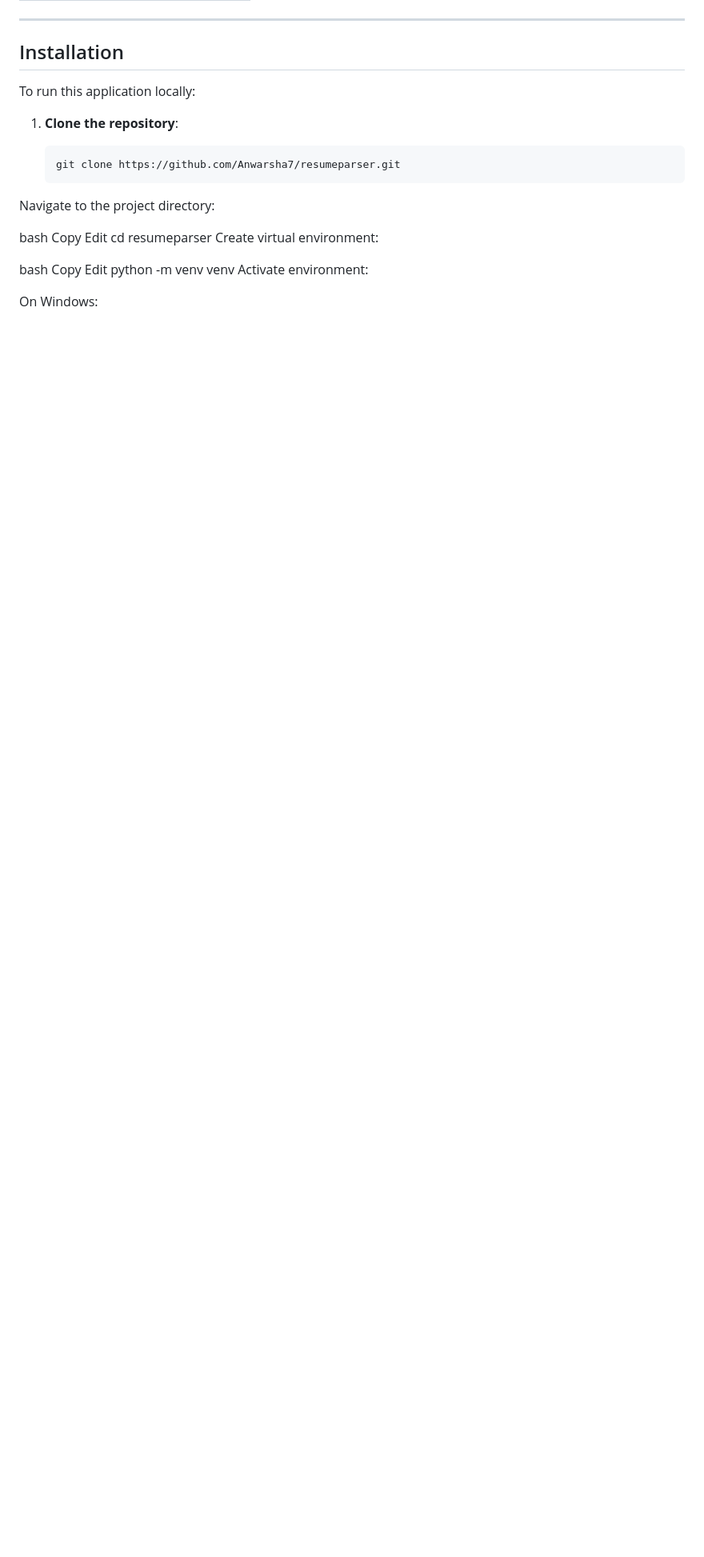
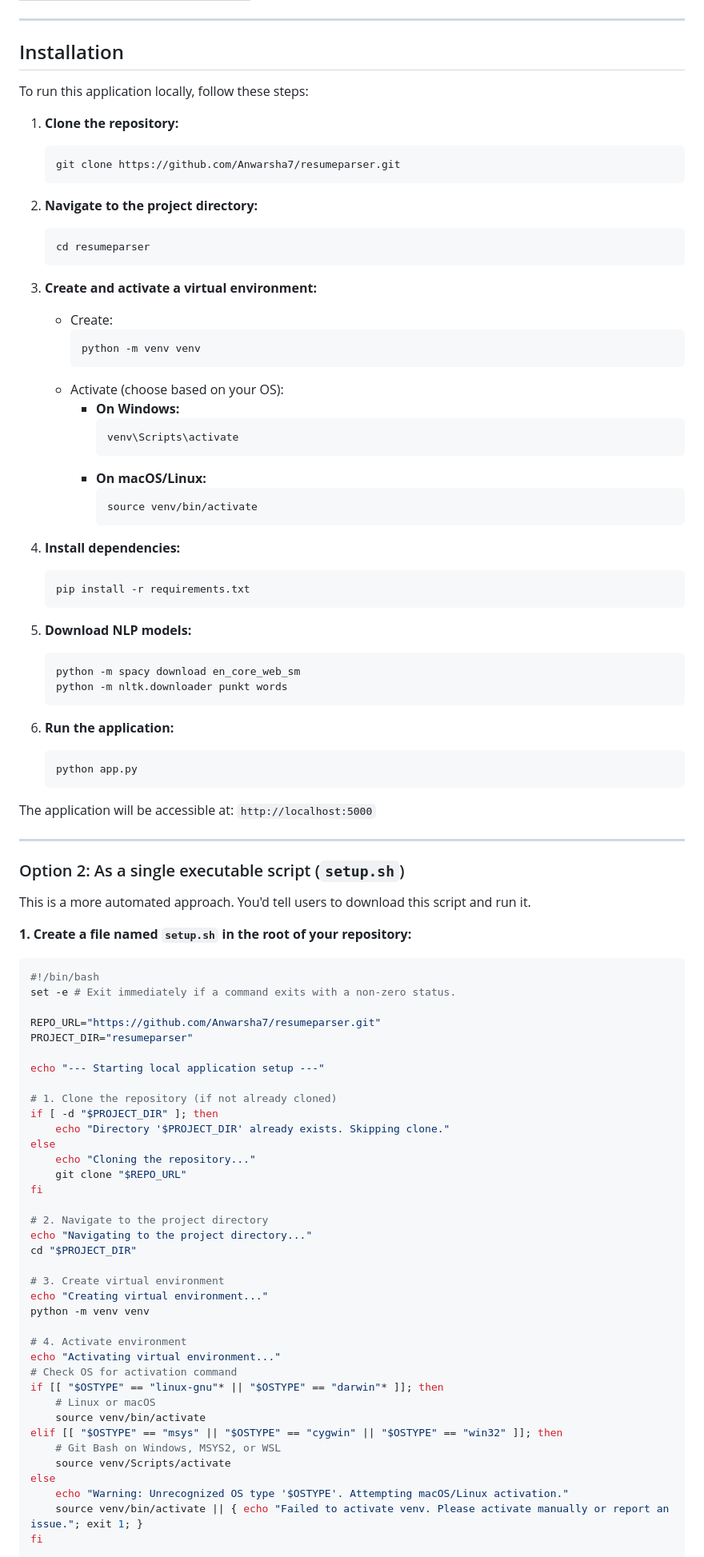
Before and after one commit to Anwarsha7/resumeparser, a Markdown page: README.md, the part around the change printed below. Shown: that part at 80% size. Drawn GitHub-style; blank space fills up the shorter version.

````diff
--- a/README.md
+++ b/README.md
@@ -62,25 +62,95 @@ A sophisticated resume parsing web application that automatically extracts and s
 
 ## Installation
 
-To run this application locally:
+To run this application locally, follow these steps:
 
-1. **Clone the repository**:
+1.  **Clone the repository:**
+    ```bash
+    git clone https://github.com/Anwarsha7/resumeparser.git
+    ```
 
-   ```bash
-   git clone https://github.com/Anwarsha7/resumeparser.git
-Navigate to the project directory:
+2.  **Navigate to the project directory:**
+    ```bash
+    cd resumeparser
+    ```
 
-bash
-Copy
-Edit
-cd resumeparser
-Create virtual environment:
+3.  **Create and activate a virtual environment:**
 
-bash
-Copy
-Edit
+    *   Create:
+        ```bash
+        python -m venv venv
+        ```
+    *   Activate (choose based on your OS):
+        *   **On Windows:**
+            ```bash
+            venv\Scripts\activate
+            ```
+        *   **On macOS/Linux:**
+            ```bash
+            source venv/bin/activate
+            ```
+
+4.  **Install dependencies:**
+    ```bash
+    pip install -r requirements.txt
+    ```
+
+5.  **Download NLP models:**
+    ```bash
+    python -m spacy download en_core_web_sm
+    python -m nltk.downloader punkt words
+    ```
+
+6.  **Run the application:**
+    ```bash
+    python app.py
+    ```
+
+The application will be accessible at: `http://localhost:5000`
+
+---
+### Option 2: As a single executable script (`setup.sh`)
+
+This is a more automated approach. You'd tell users to download this script and run it.
+
+**1. Create a file named `setup.sh` in the root of your repository:**
+
+```bash
+#!/bin/bash
+set -e # Exit immediately if a command exits with a non-zero status.
+
+REPO_URL="https://github.com/Anwarsha7/resumeparser.git"
+PROJECT_DIR="resumeparser"
+
+echo "--- Starting local application setup ---"
+
+# 1. Clone the repository (if not already cloned)
+if [ -d "$PROJECT_DIR" ]; then
+    echo "Directory '$PROJECT_DIR' already exists. Skipping clone."
+else
+    echo "Cloning the repository..."
+    git clone "$REPO_URL"
+fi
+
+# 2. Navigate to the project directory
+echo "Navigating to the project directory..."
+cd "$PROJECT_DIR"
+
+# 3. Create virtual environment
+echo "Creating virtual environment..."
 python -m venv venv
-Activate environment:
 
-On Windows:
+# 4. Activate environment
+echo "Activating virtual environment..."
+# Check OS for activation command
+if [[ "$OSTYPE" == "linux-gnu"* || "$OSTYPE" == "darwin"* ]]; then
+    # Linux or macOS
+    source venv/bin/activate
+elif [[ "$OSTYPE" == "msys" || "$OSTYPE" == "cygwin" || "$OSTYPE" == "win32" ]]; then
+    # Git Bash on Windows, MSYS2, or WSL
+    source venv/Scripts/activate
+else
+    echo "Warning: Unrecognized OS type '$OSTYPE'. Attempting macOS/Linux activation."
+    source venv/bin/activate || { echo "Failed to activate venv. Please activate manually or report an issue."; exit 1; }
+fi
 
````
Also changed, not shown: other parts of README.md (+12 -65 lines).
